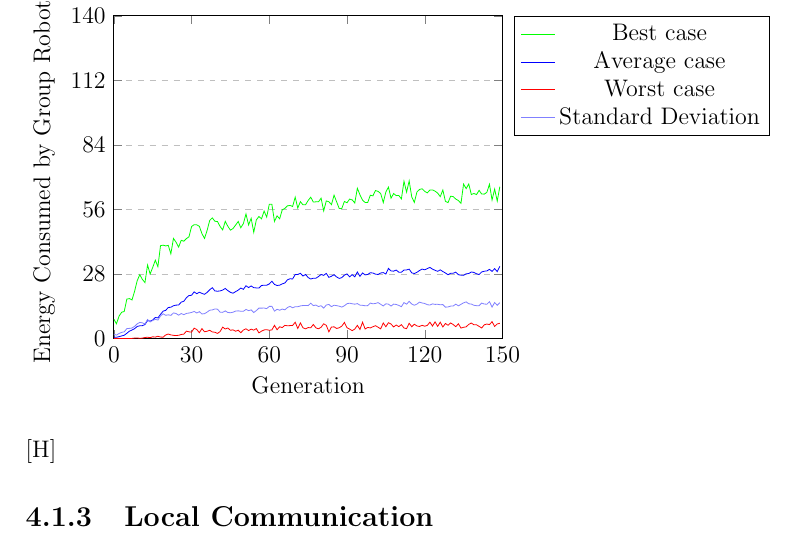
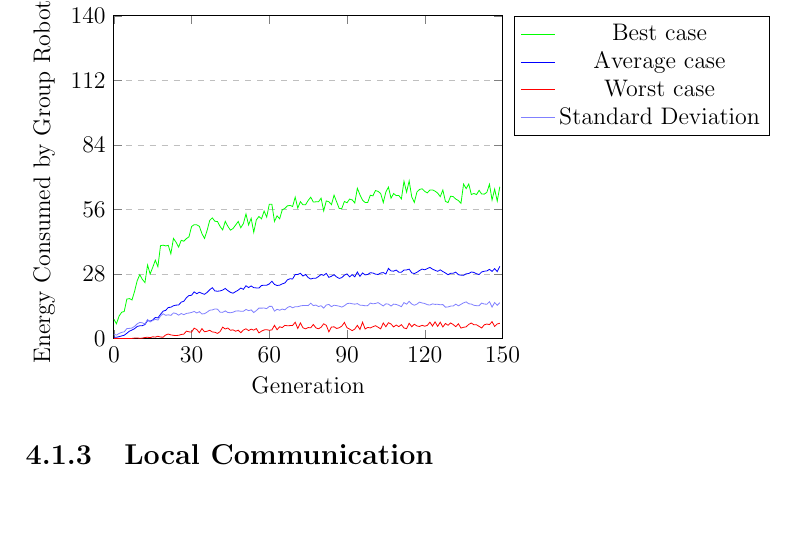
Before and after one commit to christjt/ntnu-project-2016, a LaTeX thesis (project-report/main.tex, which reads project-report/chapters/results-and-discussion.tex): part of page 68 of 76, cut so that both start at the same text, the shorter picture padded with empty space. Compiled offline with pdfLaTeX.

Commit message:
Fix error

```diff
--- a/project-report/chapters/results-and-discussion.tex
+++ b/project-report/chapters/results-and-discussion.tex
@@ -164,6 +164,6 @@
 
 \begin{figure}[H]
 	\input{chapters/generated-graphs/hard/energy_consumed_by_group-out-hard.tex}
-\end{figure}[H]
+\end{figure}
 
 \subsection{Local Communication}
```
